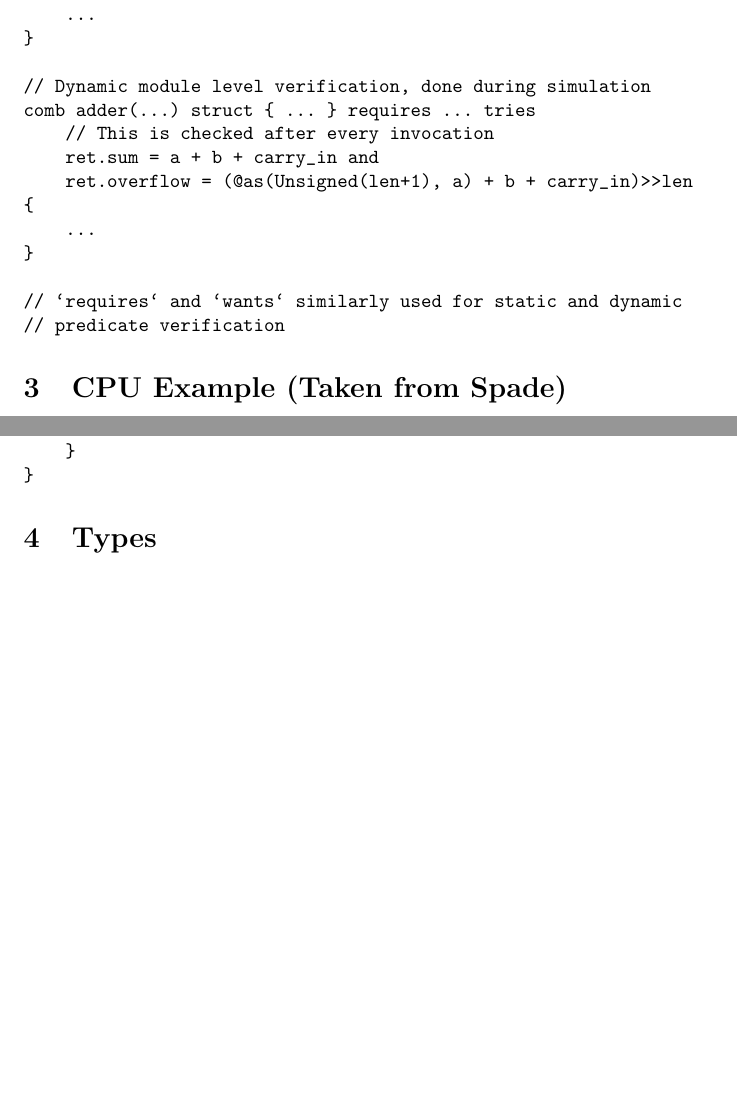
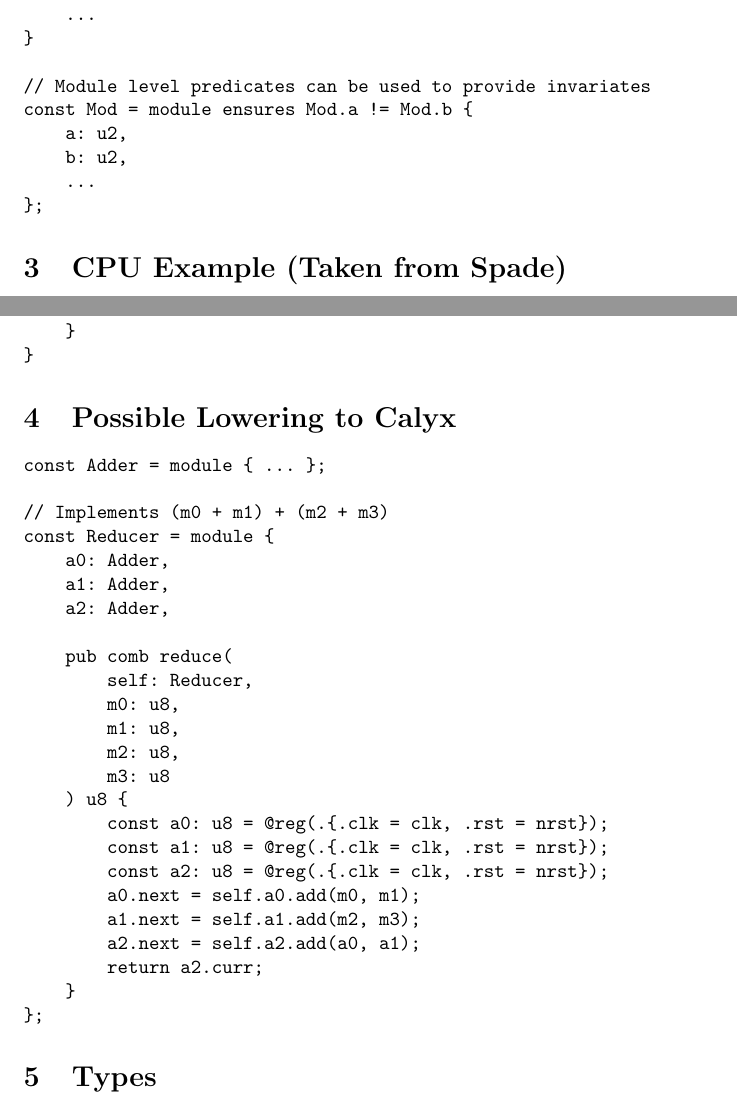
Before and after one commit to devins2518/tara, a LaTeX document (docs/asyn/Asyn.tex): two parts of pages 5 and 7 of 8, joined at a grey line, cut so that both start at the same text, the shorter picture padded with empty space. Compiled offline with pdfLaTeX.

Commit message:
docs: refine abstract syntax

```diff
--- a/docs/asyn/Asyn.tex
+++ b/docs/asyn/Asyn.tex
@@ -306,19 +310,13 @@ comb adder(...) struct { ... } requires ... ensures
     ...
 }
 
-// Dynamic module level verification, done during simulation
-comb adder(...) struct { ... } requires ... tries
-    // This is checked after every invocation
-    ret.sum = a + b + carry_in and
-    ret.overflow = (@as(Unsigned(len+1), a) + b + carry_in)>>len
-{
+// Module level predicates can be used to provide invariates
+const Mod = module ensures Mod.a != Mod.b {
+    a: u2,
+    b: u2,
     ...
-}
-
-// `requires` and `wants` similarly used for static and dynamic
-// predicate verification
+};
 \end{verbatim}
-
 
 \section{CPU Example (Taken from Spade)}
 
@@ -390,6 +388,35 @@ const Regfile = struct {
 }
 \end{verbatim}
 
+\section{Possible Lowering to Calyx}
+
+\begin{verbatim}
+const Adder = module { ... };
+
+// Implements (m0 + m1) + (m2 + m3)
+const Reducer = module {
+    a0: Adder,
+    a1: Adder,
+    a2: Adder,
+
+    pub comb reduce(
+        self: Reducer,
+        m0: u8,
+        m1: u8,
+        m2: u8,
+        m3: u8
+    ) u8 {
+        const a0: u8 = @reg(.{.clk = clk, .rst = nrst});
+        const a1: u8 = @reg(.{.clk = clk, .rst = nrst});
+        const a2: u8 = @reg(.{.clk = clk, .rst = nrst});
+        a0.next = self.a0.add(m0, m1);
+        a1.next = self.a1.add(m2, m3);
+        a2.next = self.a2.add(a0, a1);
+        return a2.curr;
+    }
+};
+\end{verbatim}
+
 \section{Types}
 
 \subsection{General}
```
Also changed, not shown: docs/draft.txt (+14 -0 lines), docs/asyn/Asyn.tex (30 more changed lines).
